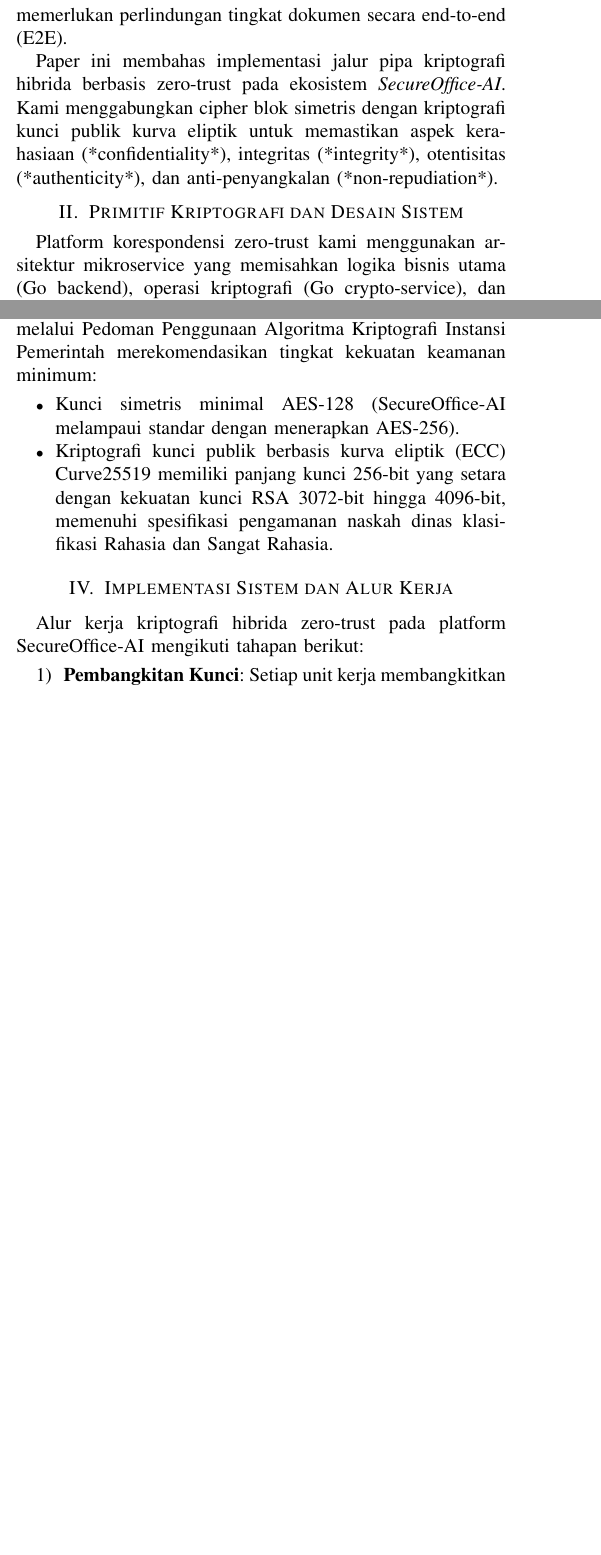
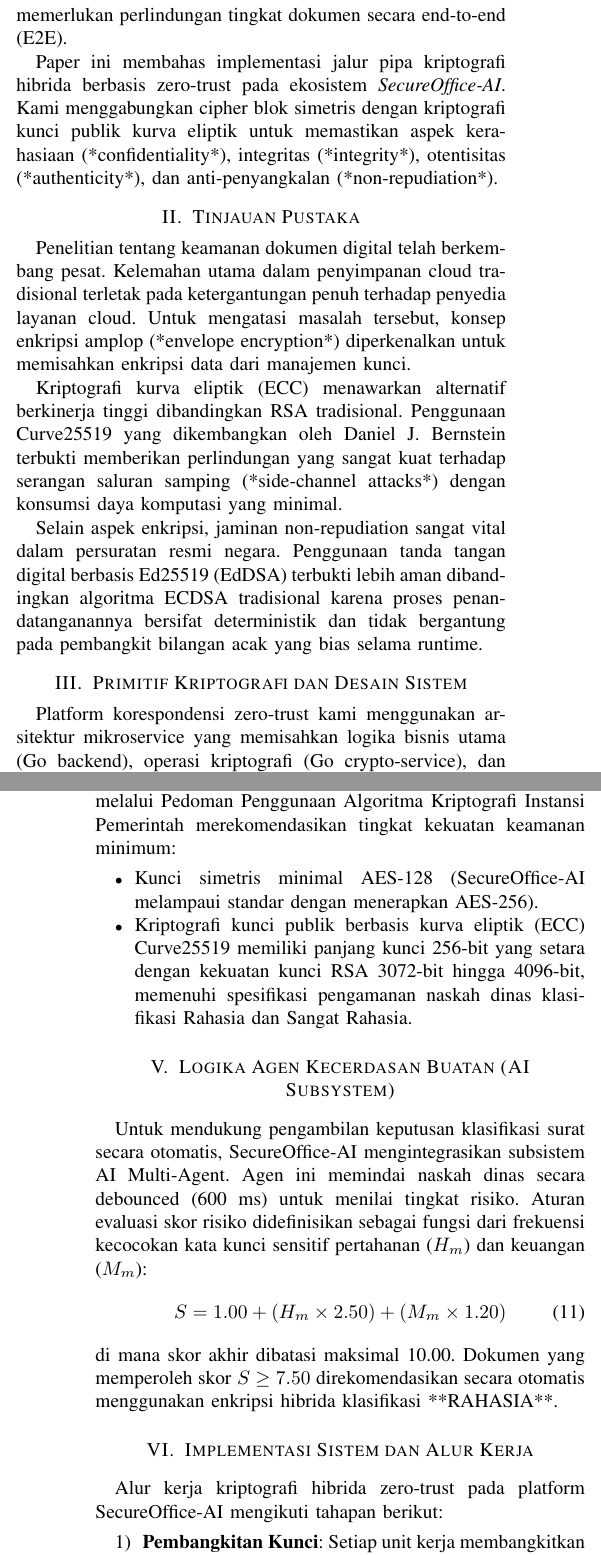
Before and after one commit to ecotank/secsent, a LaTeX paper (hybrid_crypto_ieee_paper.tex): two parts of the columns of pages 1 and 2 of 4 before the commit and two parts of the columns of pages 1 and 3 of 4 after it, joined at a grey line, cut so that both start at the same text, the shorter picture padded with empty space. Compiled offline with pdfLaTeX.

Commit message:
docs: expand paper with literature review, PBKDF2 equations and AI agent math

```diff
--- a/hybrid_crypto_ieee_paper.tex
+++ b/hybrid_crypto_ieee_paper.tex
@@ -41,6 +41,13 @@ Skema keamanan standar seperti TLS (Transport Layer Security) hanya mengamankan
 
 Paper ini membahas implementasi jalur pipa kriptografi hibrida berbasis zero-trust pada ekosistem \textit{SecureOffice-AI}. Kami menggabungkan cipher blok simetris dengan kriptografi kunci publik kurva eliptik untuk memastikan aspek kerahasiaan (*confidentiality*), integritas (*integrity*), otentisitas (*authenticity*), dan anti-penyangkalan (*non-repudiation*).
 
+\section{Tinjauan Pustaka}
+Penelitian tentang keamanan dokumen digital telah berkembang pesat. Kelemahan utama dalam penyimpanan cloud tradisional terletak pada ketergantungan penuh terhadap penyedia layanan cloud. Untuk mengatasi masalah tersebut, konsep enkripsi amplop (*envelope encryption*) diperkenalkan untuk memisahkan enkripsi data dari manajemen kunci.
+
+Kriptografi kurva eliptik (ECC) menawarkan alternatif berkinerja tinggi dibandingkan RSA tradisional. Penggunaan Curve25519 yang dikembangkan oleh Daniel J. Bernstein terbukti memberikan perlindungan yang sangat kuat terhadap serangan saluran samping (*side-channel attacks*) dengan konsumsi daya komputasi yang minimal.
+
+Selain aspek enkripsi, jaminan non-repudiation sangat vital dalam persuratan resmi negara. Penggunaan tanda tangan digital berbasis Ed25519 (EdDSA) terbukti lebih aman dibandingkan algoritma ECDSA tradisional karena proses penandatanganannya bersifat deterministik dan tidak bergantung pada pembangkit bilangan acak yang bias selama runtime.
+
 \section{Primitif Kriptografi dan Desain Sistem}
 Platform korespondensi zero-trust kami menggunakan arsitektur mikroservice yang memisahkan logika bisnis utama (Go backend), operasi kriptografi (Go crypto-service), dan pemindaian klasifikasi dokumen oleh AI (FastAPI AI service). Elemen-elemen kriptografi hibrida tersebut dijelaskan sebagai berikut.
 
@@ -110,6 +128,14 @@ Di Indonesia, Badan Siber dan Sandi Negara (BSSN) melalui Pedoman Penggunaan Alg
     \item Kunci simetris minimal AES-128 (SecureOffice-AI melampaui standar dengan menerapkan AES-256).
     \item Kriptografi kunci publik berbasis kurva eliptik (ECC) Curve25519 memiliki panjang kunci 256-bit yang setara dengan kekuatan kunci RSA 3072-bit hingga 4096-bit, memenuhi spesifikasi pengamanan naskah dinas klasifikasi Rahasia dan Sangat Rahasia.
 \end{itemize}
+
+\section{Logika Agen Kecerdasan Buatan (AI Subsystem)}
+Untuk mendukung pengambilan keputusan klasifikasi surat secara otomatis, SecureOffice-AI mengintegrasikan subsistem AI Multi-Agent. Agen ini memindai naskah dinas secara debounced (600 ms) untuk menilai tingkat risiko.
+Aturan evaluasi skor risiko didefinisikan sebagai fungsi dari frekuensi kecocokan kata kunci sensitif pertahanan ($H_m$) dan keuangan ($M_m$):
+\begin{equation}
+S = 1.00 + (H_m \times 2.50) + (M_m \times 1.20)
+\end{equation}
+di mana skor akhir dibatasi maksimal 10.00. Dokumen yang memperoleh skor $S \geq 7.50$ direkomendasikan secara otomatis menggunakan enkripsi hibrida klasifikasi **RAHASIA**.
 
 \section{Implementasi Sistem dan Alur Kerja}
 Alur kerja kriptografi hibrida zero-trust pada platform SecureOffice-AI mengikuti tahapan berikut:
```
Also changed, not shown: hybrid_crypto_ieee_paper.tex (15 more changed lines).
